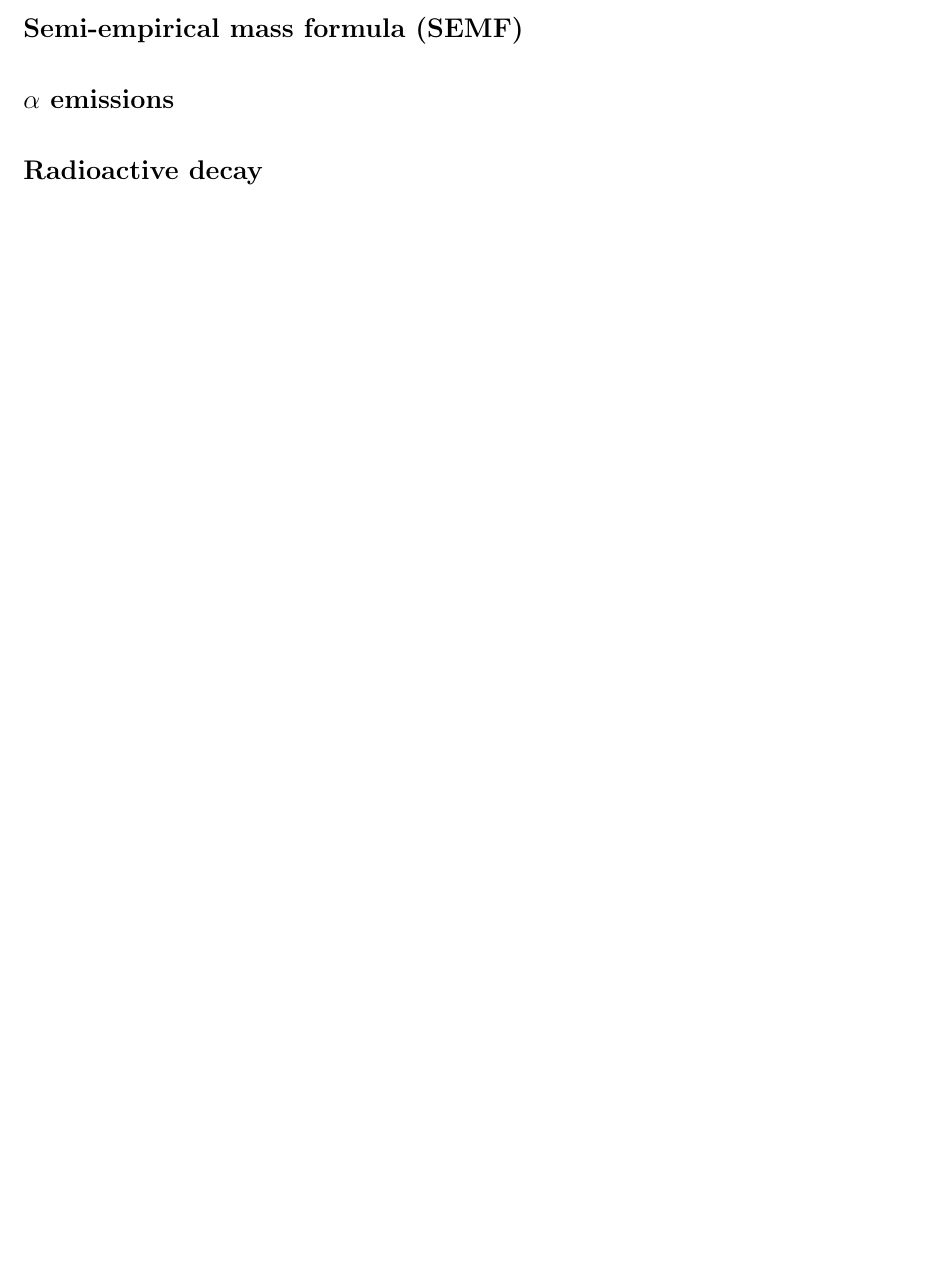
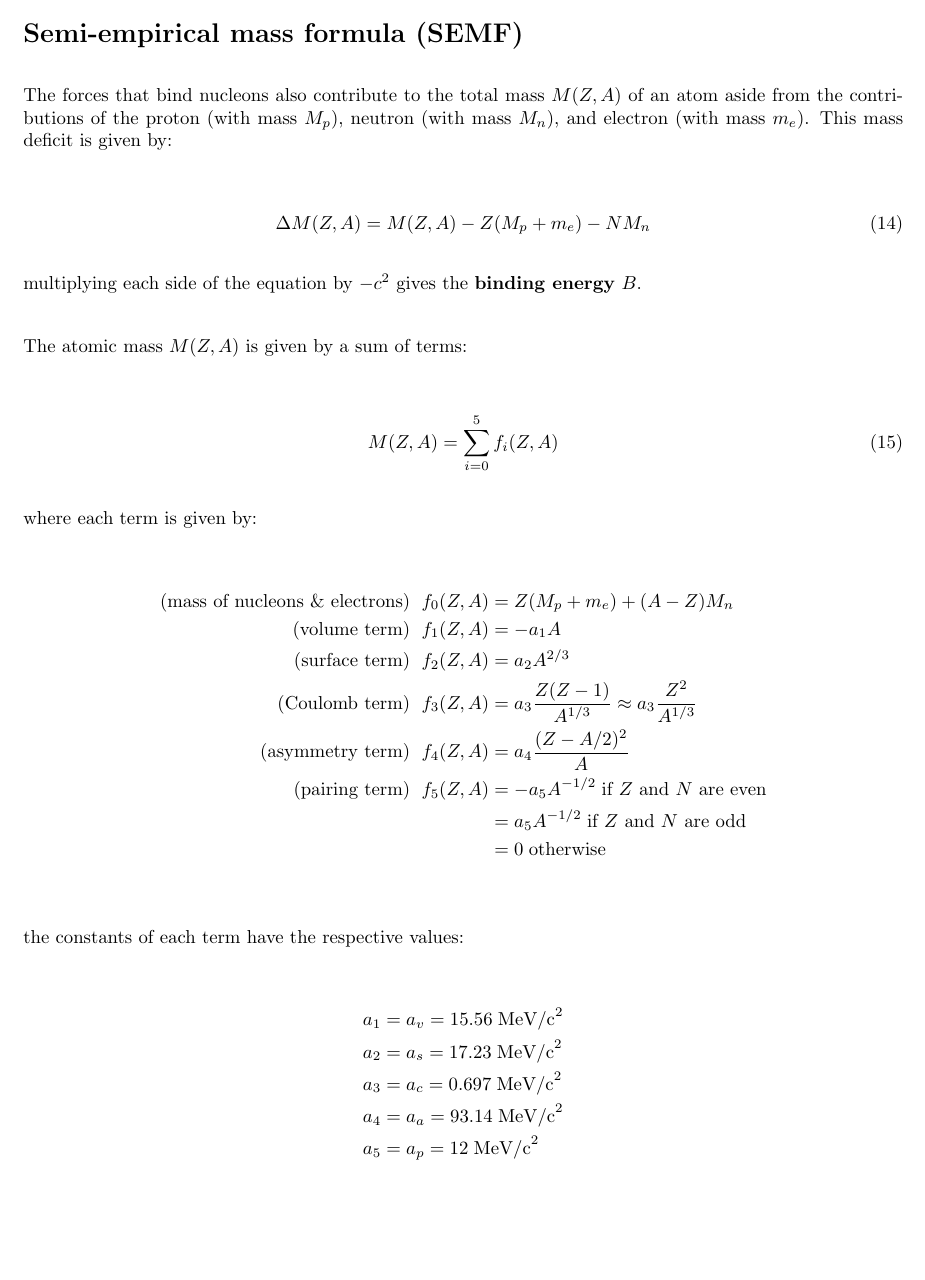
Before and after one commit to oddesabelle/Physics-180, a LaTeX document (Notes/Notes for PS 1-2 (Chap 2 Martin)/Desabelle_Olyn_Phys180_Notes_1.tex): part of page 3 of 3, cut so that both start at the same text, the shorter picture padded with empty space. Compiled offline with pdfLaTeX.

Commit message:
cut some parts of notes 1 for later

```diff
--- a/Notes/Notes for PS 1-2 (Chap 2 Martin)/Desabelle_Olyn_Phys180_Notes_1.tex
+++ b/Notes/Notes for PS 1-2 (Chap 2 Martin)/Desabelle_Olyn_Phys180_Notes_1.tex
@@ -176,9 +176,45 @@ for very small values of $\mathbf{q}^2$, for medium and heavy nuclei, $\expval{r
 
 \section*{Semi-empirical mass formula (SEMF)}%----------------------------------------
 
+The forces that bind nucleons also contribute to the total mass $M(Z,A)$ of an atom aside from the contributions of the proton (with mass $M_p$), neutron (with mass $M_n$), and electron (with mass $m_e$). This mass deficit is given by:
 
-\section*{$\alpha$ emissions}%----------------------------------------
-\section*{Radioactive decay}%----------------------------------------
+\begin{align}
+    \Delta M(Z,A) = M(Z,A) - Z(M_p+m_e) - NM_n
+\end{align}
+
+multiplying each side of the equation by $-c^2$ gives the \textbf{binding energy} $B$. \newline
+
+The atomic mass $M(Z,A)$ is given by a sum of terms:
+
+\begin{align}
+    M(Z,A) = \sum_{i=0}^{5} f_i(Z,A)
+\end{align}
+
+where each term is given by:
+
+\begin{align*}
+    \text{(mass of nucleons \& electrons) }\; f_0(Z,A) &= Z(M_p + m_e) + (A-Z)M_n\\
+    \text{(volume term) }\; f_1(Z,A) &= -a_1 A\\
+    \text{(surface term) }\; f_2(Z,A) &= a_2 A^{2/3}\\
+    \text{(Coulomb term) }\; f_3(Z,A) &= a_3 \frac{Z(Z-1)}{A^{1/3}} \approx a_3 \frac{Z^2}{A^{1/3}}\\
+    \text{(asymmetry term) }\; f_4(Z,A) &= a_4 \frac{(Z-A/2)^2}{A}\\
+    \text{(pairing term) }\; f_5(Z,A) &= -a_5 A^{-1/2}\; \text{if $Z$ and $N$ are even}\\
+    &= a_5 A^{-1/2}\; \text{if $Z$ and $N$ are odd}\\
+    &= 0 \; \text{otherwise}\\
+\end{align*}
+
+the constants of each term have the respective values:
+
+\begin{align*}
+    a_1 &= a_v = 15.56 \; \text{MeV/c}^2\\
+    a_2 &= a_s = 17.23 \; \text{MeV/c}^2\\
+    a_3 &= a_c = 0.697 \; \text{MeV/c}^2\\
+    a_4 &= a_a = 93.14 \; \text{MeV/c}^2\\
+    a_5 &= a_p = 12 \; \text{MeV/c}^2\\
+\end{align*}
+
+%\section*{$\alpha$ emissions}%----------------------------------------
+%\section*{Radioactive decay}%----------------------------------------
 %---------------------------------------
 %----------------------------------------
 \end{document}
```
Also changed, not shown: Notes/Notes for PS 1-2 (Chap 2 Martin)/Desabelle_Olyn_Phys180_Notes_1.pdf, 5 other files.
